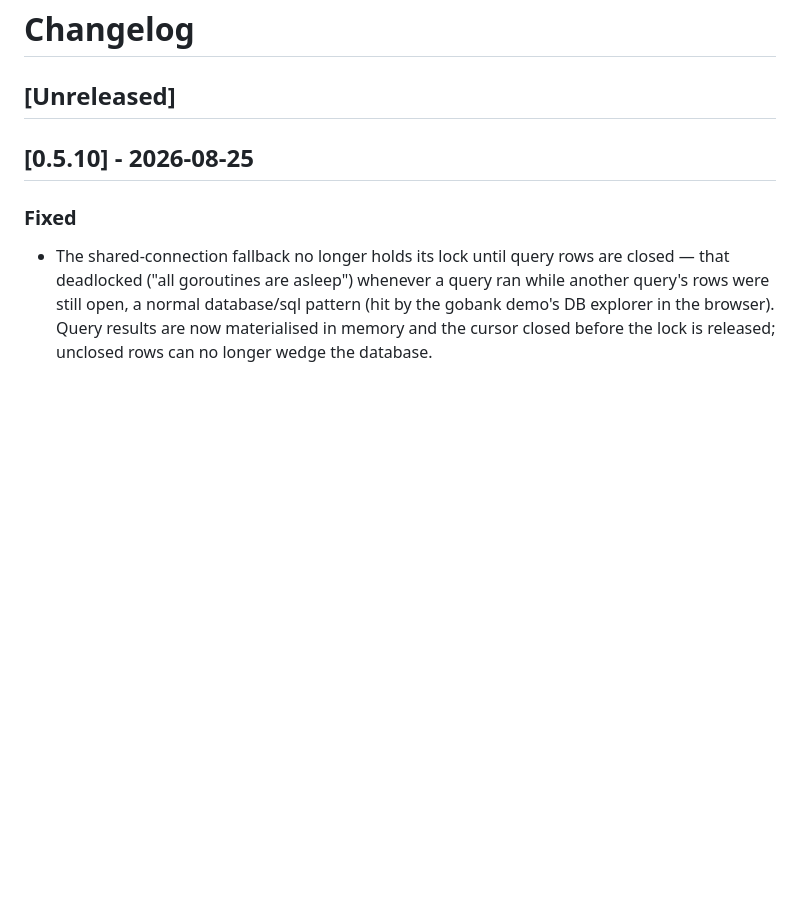
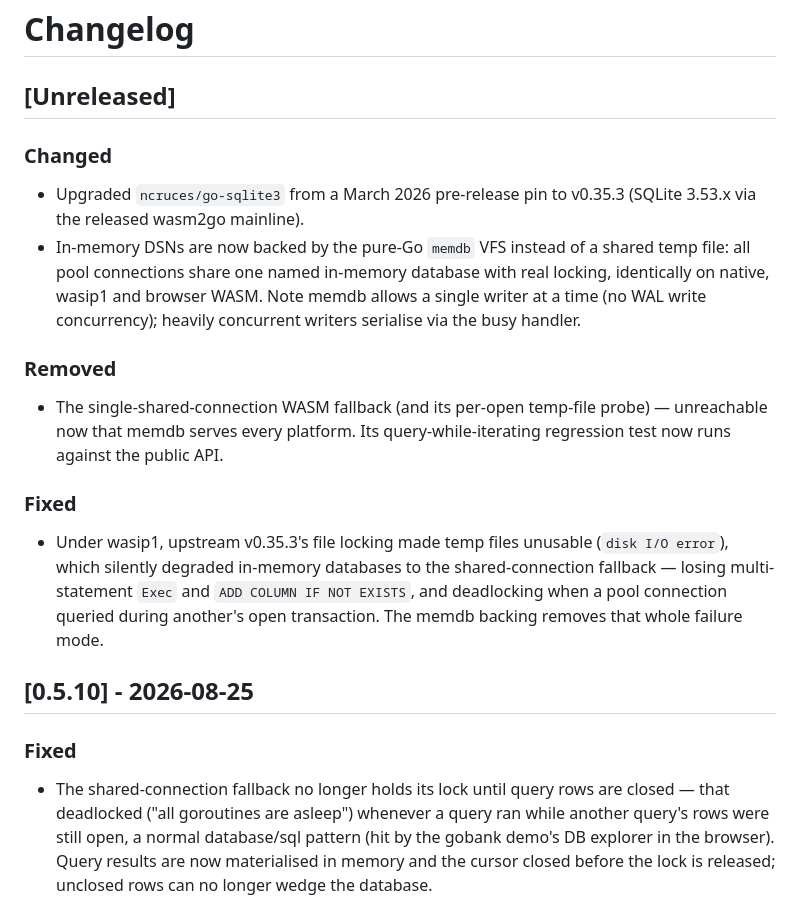
Before and after one commit to drummonds/go-postgres, a Markdown page: CHANGELOG.md, the part around the change. Drawn GitHub-style; blank space fills up the shorter version.

Commit message:
Add unreleased CHANGELOG entries for the v0.35.3 upgrade
Co-Authored-By: Claude Fable 5 <noreply@anthropic.com>
Claude-Session: https://claude.ai/code/session_01LF9K1p5hfYXXNNo2ZJ2JnM

```diff
--- a/CHANGELOG.md
+++ b/CHANGELOG.md
@@ -1,6 +1,29 @@
 # Changelog
 
 ## [Unreleased]
+
+### Changed
+- Upgraded `ncruces/go-sqlite3` from a March 2026 pre-release pin to
+  v0.35.3 (SQLite 3.53.x via the released wasm2go mainline).
+- In-memory DSNs are now backed by the pure-Go `memdb` VFS instead of a
+  shared temp file: all pool connections share one named in-memory
+  database with real locking, identically on native, wasip1 and browser
+  WASM. Note memdb allows a single writer at a time (no WAL write
+  concurrency); heavily concurrent writers serialise via the busy
+  handler.
+
+### Removed
+- The single-shared-connection WASM fallback (and its per-open temp-file
+  probe) — unreachable now that memdb serves every platform. Its
+  query-while-iterating regression test now runs against the public API.
+
+### Fixed
+- Under wasip1, upstream v0.35.3's file locking made temp files unusable
+  (`disk I/O error`), which silently degraded in-memory databases to the
+  shared-connection fallback — losing multi-statement `Exec` and
+  `ADD COLUMN IF NOT EXISTS`, and deadlocking when a pool connection
+  queried during another's open transaction. The memdb backing removes
+  that whole failure mode.
 
 ## [0.5.10] - 2026-08-25
 
```
